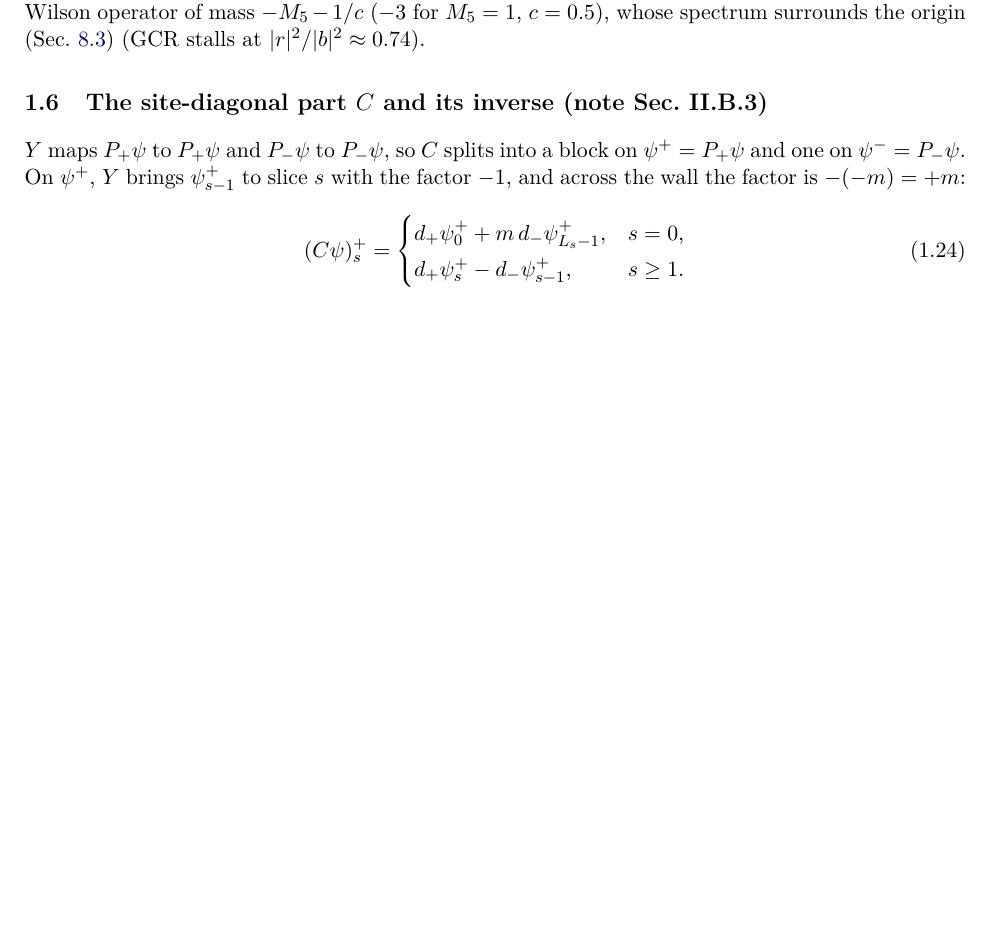
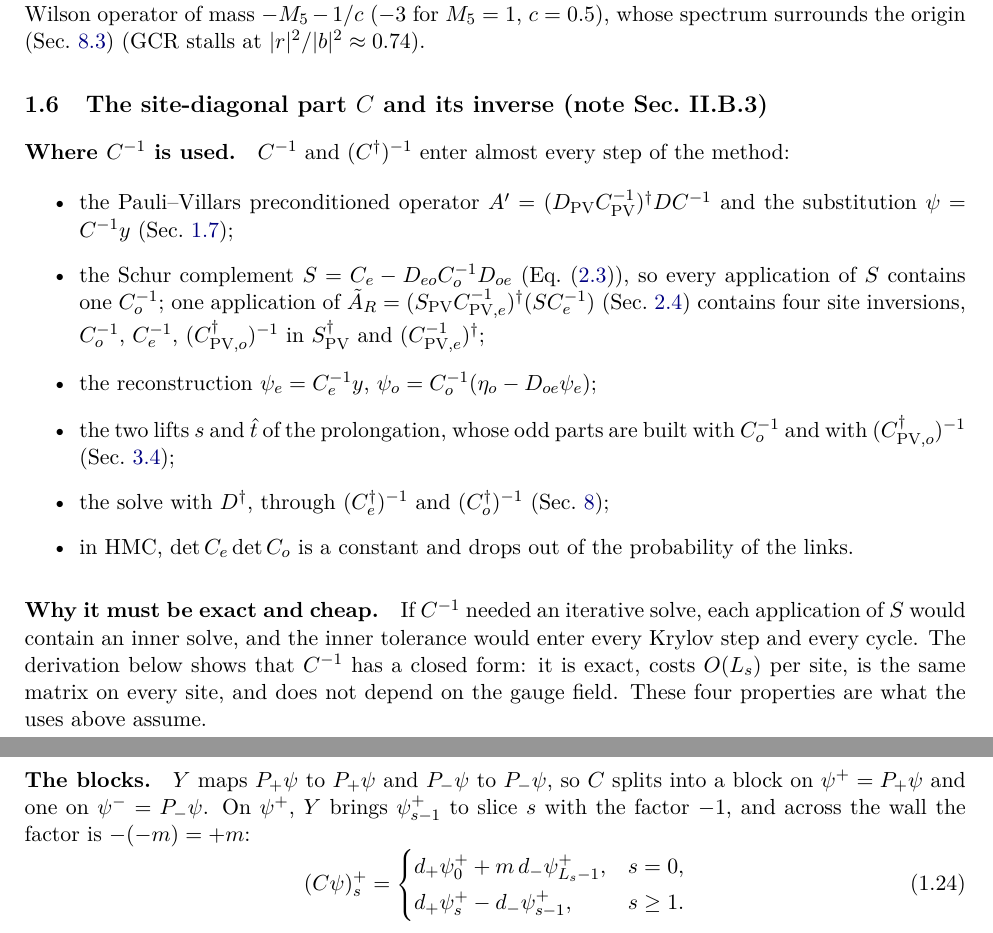
Before and after one commit to atsanroger/RutticeQCD, a LaTeX document (docs/mg_background/MG_WALKTHROUGH.tex): part of page 5 of 18 before the commit and two parts of pages 5 and 6 of 18 after it, the two joined at a grey line, cut so that both start at the same text, the shorter picture padded with empty space. Compiled offline with pdfLaTeX.

Commit message:
MG walkthrough: Sec. 1.6 opens with where C^{-1} is used and why it must be exact and cheap

```diff
--- a/docs/mg_background/MG_WALKTHROUGH.tex
+++ b/docs/mg_background/MG_WALKTHROUGH.tex
@@ -234,7 +234,28 @@ $|r|^2/|b|^2\approx0.74$).
 
 \subsection{The site-diagonal part $C$ and its inverse (note Sec.~II.B.3)}
 \label{sec:Cinv}
-$Y$ maps $\Pp\psi$ to $\Pp\psi$ and $\Pm\psi$ to $\Pm\psi$, so $C$ splits into a block on
+\paragraph{Where $C^{-1}$ is used.} $C^{-1}$ and $(C\dg)^{-1}$ enter almost every step of the
+method:
+\begin{itemize}
+\item the Pauli--Villars preconditioned operator $A'=(\Dpv\Cpv^{-1})\dg DC^{-1}$ and the
+substitution $\psi=C^{-1}y$ (Sec.~\ref{sec:Aprime});
+\item the Schur complement $S=\Ce-D_{eo}\Co^{-1}D_{oe}$ (Eq.~\eqref{eq:schur}), so every
+application of $S$ contains one $\Co^{-1}$; one application of $\AR=(\Spv\Cpve^{-1})\dg(S\Ce^{-1})$
+(Sec.~\ref{sec:pvforms}) contains four site inversions, $\Co^{-1}$, $\Ce^{-1}$,
+$(\Cpvo\dg)^{-1}$ in $\Spv\dg$ and $(\Cpve^{-1})\dg$;
+\item the reconstruction $\psi_e=\Ce^{-1}y$, $\psi_o=\Co^{-1}(\eta_o-D_{oe}\psi_e)$;
+\item the two lifts $s$ and $\hat t$ of the prolongation, whose odd parts are built with
+$\Co^{-1}$ and with $(\Cpvo\dg)^{-1}$ (Sec.~\ref{sec:exact});
+\item the solve with $D\dg$, through $(\Ce\dg)^{-1}$ and $(\Co\dg)^{-1}$ (Sec.~\ref{sec:dagger});
+\item in HMC, $\det\Ce\det\Co$ is a constant and drops out of the probability of the links.
+\end{itemize}
+\paragraph{Why it must be exact and cheap.} If $C^{-1}$ needed an iterative solve, each
+application of $S$ would contain an inner solve, and the inner tolerance would enter every
+Krylov step and every cycle. The derivation below shows that $C^{-1}$ has a closed form: it is
+exact, costs $O(L_s)$ per site, is the same matrix on every site, and does not depend on the
+gauge field. These four properties are what the uses above assume.
+
+\paragraph{The blocks.} $Y$ maps $\Pp\psi$ to $\Pp\psi$ and $\Pm\psi$ to $\Pm\psi$, so $C$ splits into a block on
 $\psi^+=\Pp\psi$ and one on $\psi^-=\Pm\psi$. On $\psi^+$, $Y$ brings $\psi^+_{s-1}$ to slice $s$
 with the factor $-1$, and across the wall the factor is $-(-m)=+m$:
 \begin{equation}
```
Also changed, not shown: docs/mg_background/MG_HMC_WALKTHROUGH.pdf, docs/mg_background/MG_WALKTHROUGH.pdf, docs/mg_background/MG_WALKTHROUGH.tex (2 more changed lines), 2 other files.
